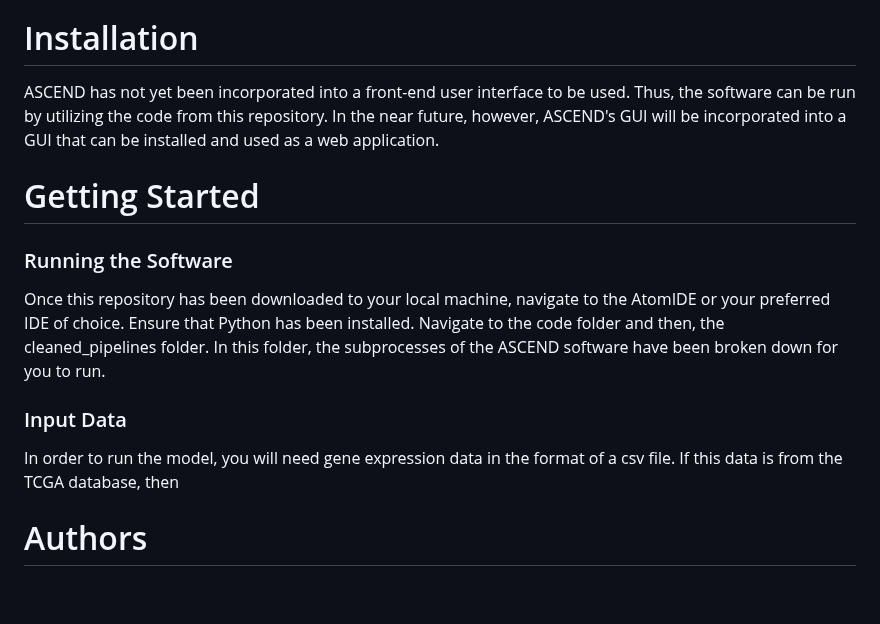
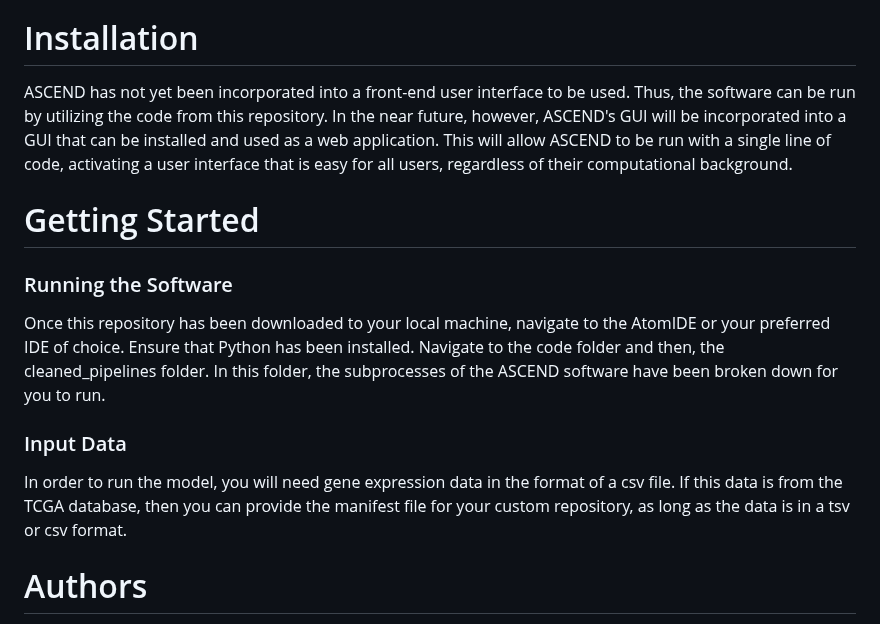
Before and after one commit to alperuzun/ASCEND, a Markdown page: README.md, the part around the change. GitHub-like rendering; blank space fills up the shorter version.

Commit message:
Finishing ReadME

```diff
--- a/README.md
+++ b/README.md
@@ -16,14 +16,14 @@ In conclusion, ASCEND represents a new approach in cancer research, integrating
 
 
 # Installation
-ASCEND has not yet been incorporated into a front-end user interface to be used. Thus, the software can be run by utilizing the code from this repository. In the near future, however, ASCEND's GUI will be incorporated into a GUI that can be installed and used as a web application.
+ASCEND has not yet been incorporated into a front-end user interface to be used. Thus, the software can be run by utilizing the code from this repository. In the near future, however, ASCEND's GUI will be incorporated into a GUI that can be installed and used as a web application. This will allow ASCEND to be run with a single line of code, activating a user interface that is easy for all users, regardless of their computational background.
 
 # Getting Started
 ### Running the Software
 Once this repository has been downloaded to your local machine, navigate to the AtomIDE or your preferred IDE of choice. Ensure that Python has been installed. Navigate to the code folder and then, the cleaned_pipelines folder. In this folder, the subprocesses of the ASCEND software have been broken down for you to run.
 
 ### Input Data
-In order to run the model, you will need gene expression data in the format of a csv file. If this data is from the TCGA database, then
+In order to run the model, you will need gene expression data in the format of a csv file. If this data is from the TCGA database, then you can provide the manifest file for your custom repository, as long as the data is in a tsv or csv format.
 
 
 # Authors
```
